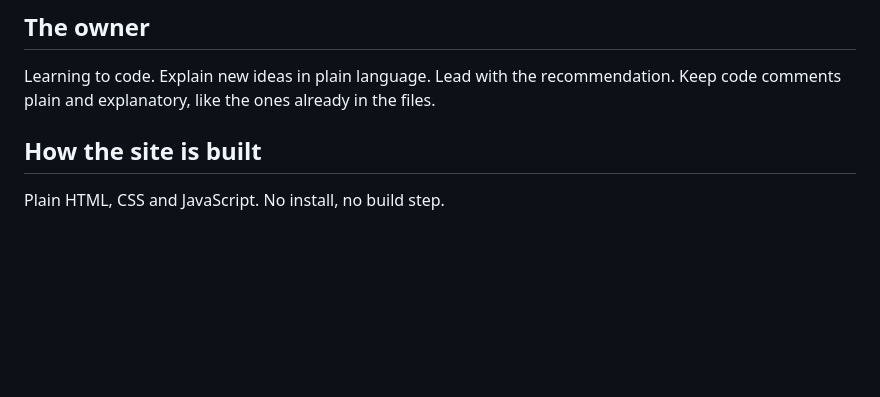
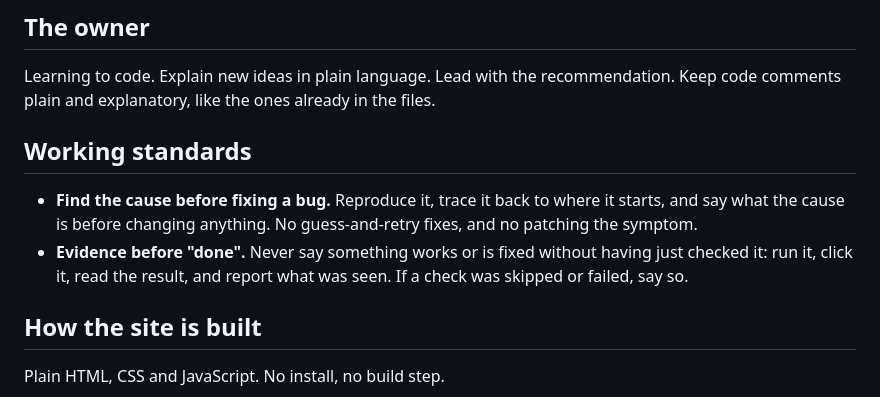
Before and after one commit to planthubplatform/PlantHub-, a Markdown page: CLAUDE.md, the part around the change. GitHub-like rendering; blank space fills up the shorter version.

Commit message:
Add working standards: find the cause first, evidence before done
Co-Authored-By: Claude Opus 5.5 <noreply@anthropic.com>

```diff
--- a/CLAUDE.md
+++ b/CLAUDE.md
@@ -55,6 +55,11 @@ Add your session to this table when you start long-running work.
 Learning to code. Explain new ideas in plain language. Lead with the
 recommendation. Keep code comments plain and explanatory, like the ones
 already in the files.
+
+## Working standards
+
+- **Find the cause before fixing a bug.** Reproduce it, trace it back to where it starts, and say what the cause is before changing anything. No guess-and-retry fixes, and no patching the symptom.
+- **Evidence before "done".** Never say something works or is fixed without having just checked it: run it, click it, read the result, and report what was seen. If a check was skipped or failed, say so.
 
 ## How the site is built
 
```
